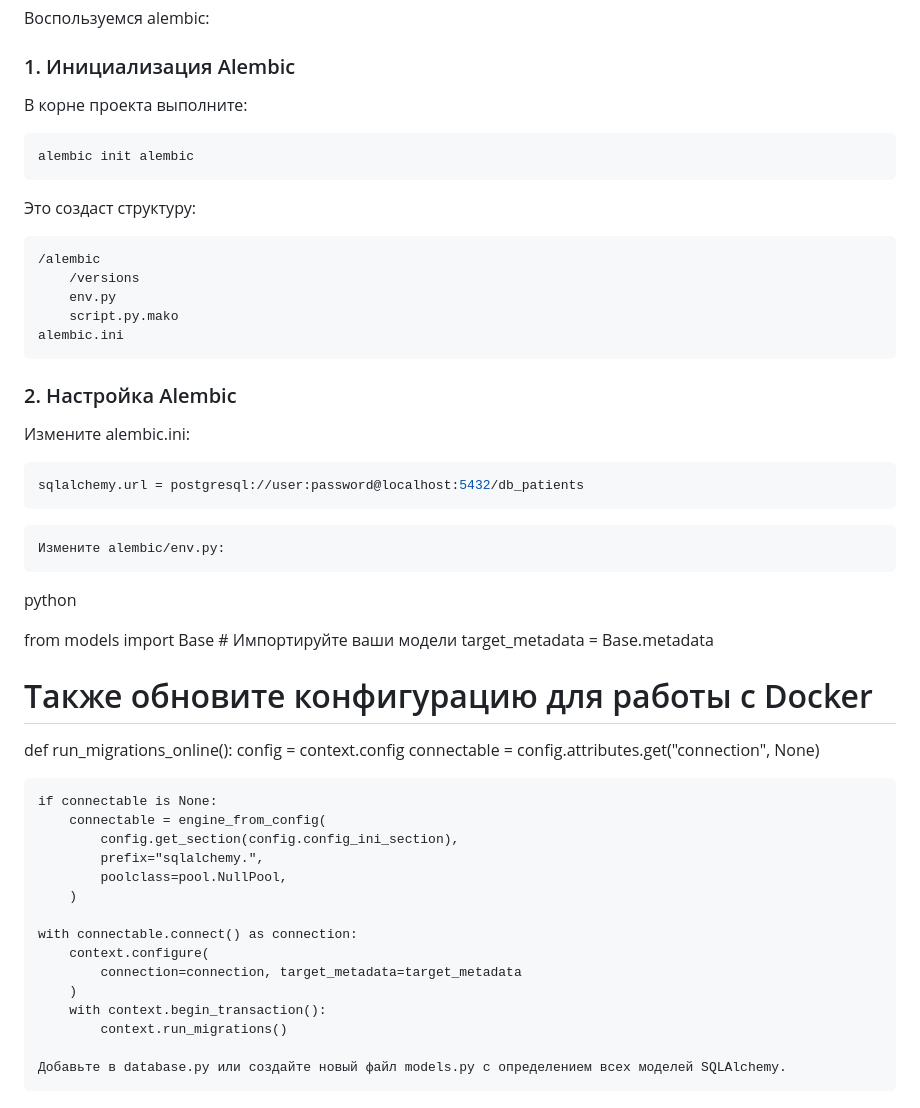
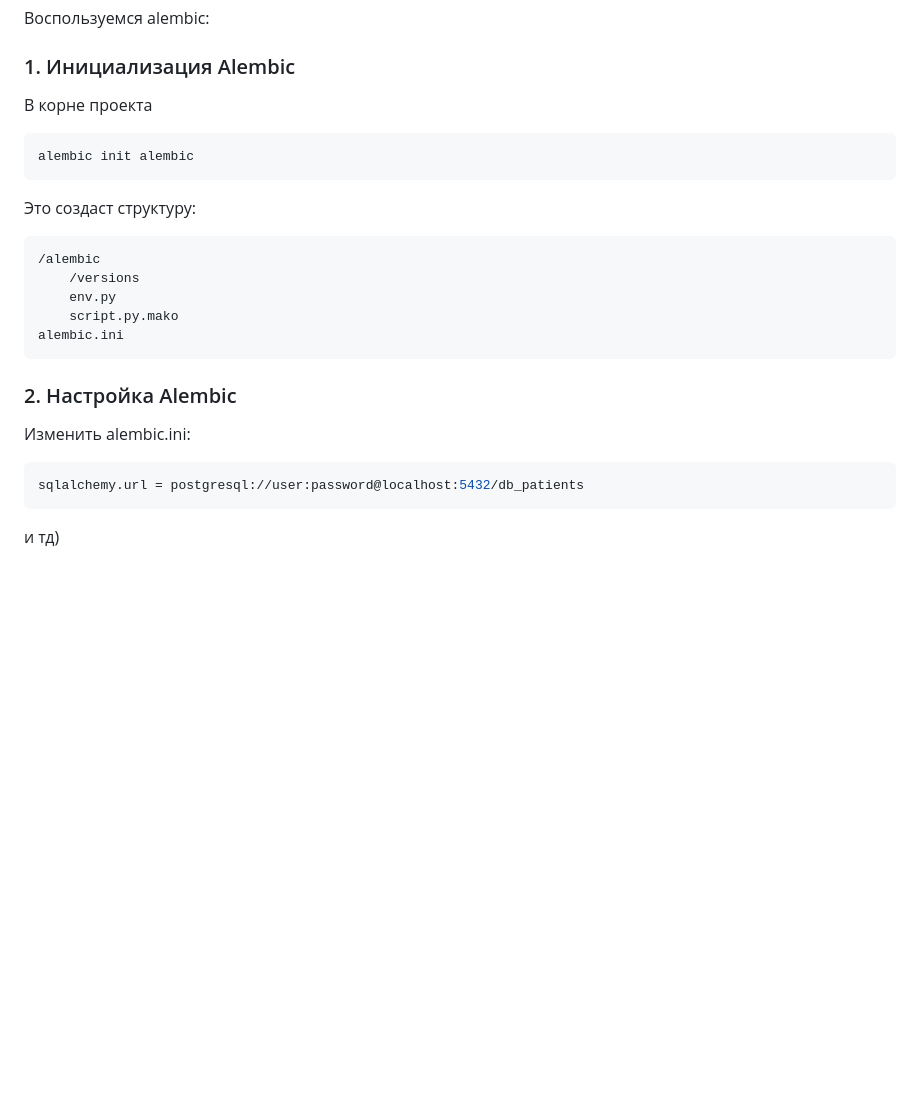
Before and after one commit to l-palette/hospital-appointment, a Markdown page: README.md, the part around the change. Rendered like a GitHub page; blank space fills up the shorter version.

````diff
--- a/README.md
+++ b/README.md
@@ -191,7 +191,7 @@ services:
 # 6. Скрипты миграции
 Воспользуемся alembic:
 ### 1. Инициализация Alembic
-В корне проекта выполните:
+В корне проекта
 
 ```bash
 alembic init alembic
@@ -208,36 +208,11 @@ alembic.ini
 ```
 ### 2. Настройка Alembic
 
-Измените alembic.ini:
+Изменить alembic.ini:
 
 ```ini
 sqlalchemy.url = postgresql://user:password@localhost:5432/db_patients
 ```
 
-    Измените alembic/env.py:
 
-python
-
-from models import Base  # Импортируйте ваши модели
-target_metadata = Base.metadata
-
-# Также обновите конфигурацию для работы с Docker
-def run_migrations_online():
-    config = context.config
-    connectable = config.attributes.get("connection", None)
-
-    if connectable is None:
-        connectable = engine_from_config(
-            config.get_section(config.config_ini_section),
-            prefix="sqlalchemy.",
-            poolclass=pool.NullPool,
-        )
-
-    with connectable.connect() as connection:
-        context.configure(
-            connection=connection, target_metadata=target_metadata
-        )
-        with context.begin_transaction():
-            context.run_migrations()
-
-    Добавьте в database.py или создайте новый файл models.py с определением всех моделей SQLAlchemy.
+и тд)
````
